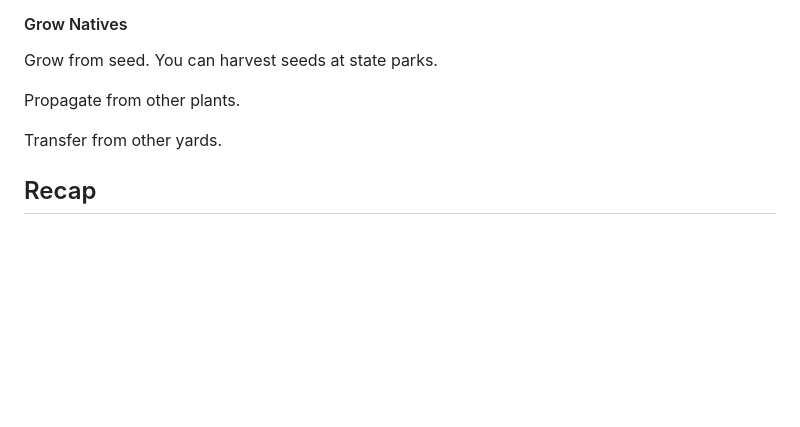
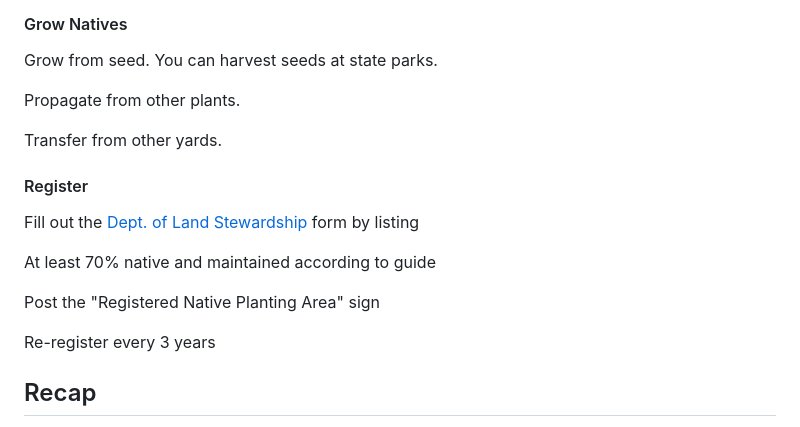
Before and after one commit to josephdpurcell/how-to-remove-invasive-plants, a Markdown page: presentations/2025-01-27-IGC/content.md, the part around the change. Rendered like a GitHub page; blank space fills up the shorter version.

Commit message:
Add register

```diff
--- a/presentations/2025-01-27-IGC/content.md
+++ b/presentations/2025-01-27-IGC/content.md
@@ -510,6 +510,16 @@ Propagate from other plants.
 
 Transfer from other yards.
 
+#### Register
+
+Fill out the [Dept. of Land Stewardship](https://www.indy.gov/activity/land-stewardship) form by listing
+
+At least 70% native and maintained according to guide
+
+Post the "Registered Native Planting Area" sign
+
+Re-register every 3 years
+
 ## Recap <!-- omit in toc -->
 
 <div class="list--two-col text-sm">
```
